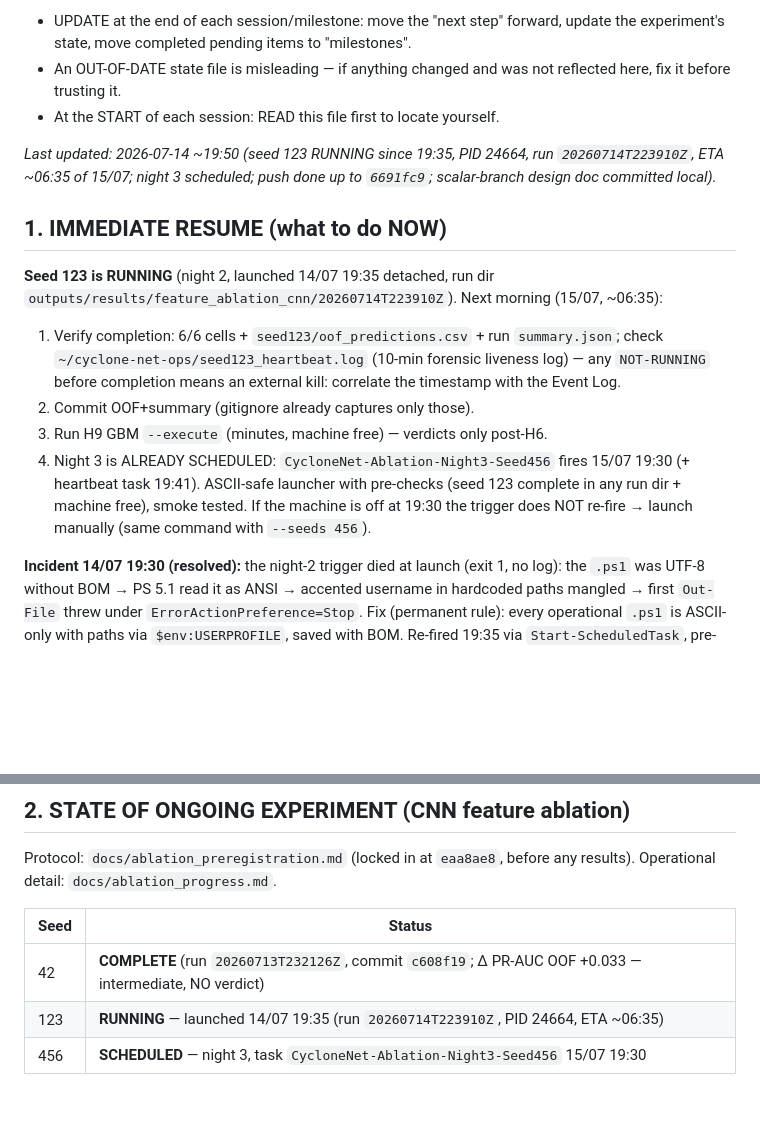
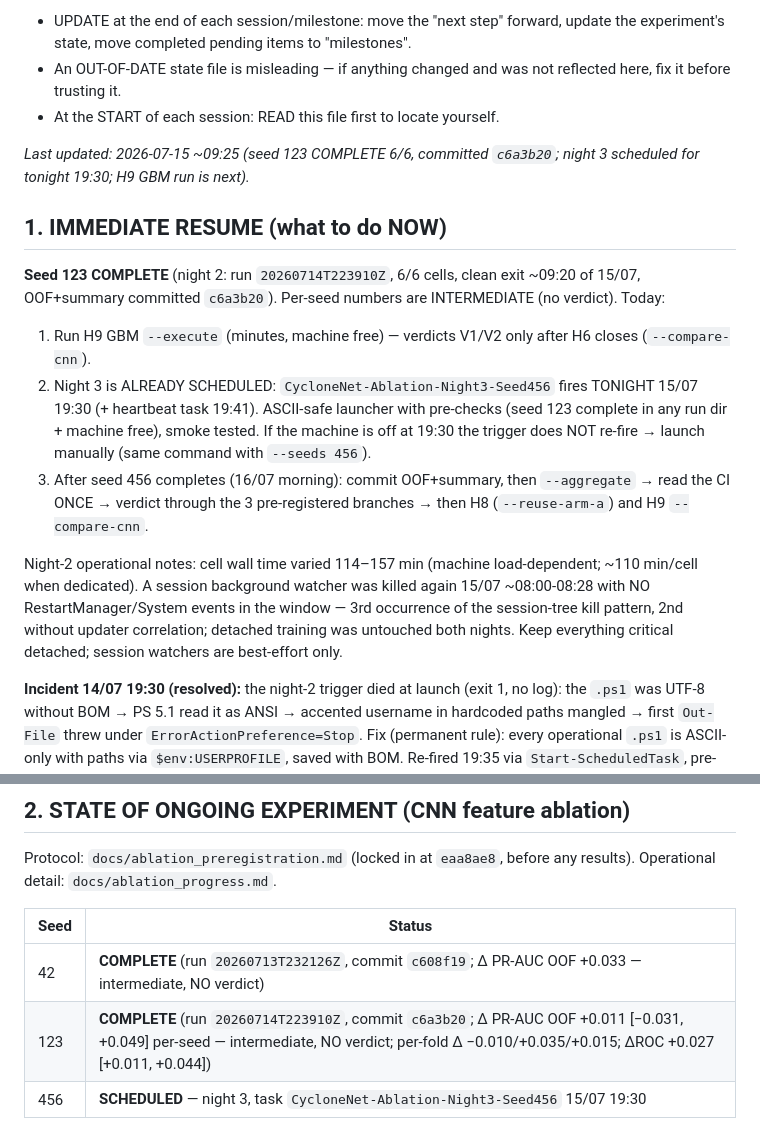
Before and after one commit to estefano-ferreira/cyclone-net, a Markdown page: docs/PROJECT_STATE.md, 2 parts joined by grey strips. Drawn GitHub-style; blank space fills up the shorter version.

Commit message:
docs: PROJECT_STATE - seed 123 complete (night 2), next steps H9 GBM + night 3

```diff
--- a/docs/PROJECT_STATE.md
+++ b/docs/PROJECT_STATE.md
@@ -11,27 +11,33 @@ Rules for maintaining this file:
   not reflected here, fix it before trusting it.
 - At the START of each session: READ this file first to locate yourself.
 
-_Last updated: 2026-07-14 ~19:50 (seed 123 RUNNING since 19:35, PID
-24664, run `20260714T223910Z`, ETA ~06:35 of 15/07; night 3 scheduled;
-push done up to `6691fc9`; scalar-branch design doc committed local)._
+_Last updated: 2026-07-15 ~09:25 (seed 123 COMPLETE 6/6, committed
+`c6a3b20`; night 3 scheduled for tonight 19:30; H9 GBM run is next)._
 
 ## 1. IMMEDIATE RESUME (what to do NOW)
 
-**Seed 123 is RUNNING** (night 2, launched 14/07 19:35 detached, run dir
-`outputs/results/feature_ablation_cnn/20260714T223910Z`). Next morning
-(15/07, ~06:35):
+**Seed 123 COMPLETE** (night 2: run `20260714T223910Z`, 6/6 cells, clean
+exit ~09:20 of 15/07, OOF+summary committed `c6a3b20`). Per-seed numbers
+are INTERMEDIATE (no verdict). Today:
 
-1. Verify completion: 6/6 cells + `seed123/oof_predictions.csv` + run
-   `summary.json`; check `~/cyclone-net-ops/seed123_heartbeat.log` (10-min
-   forensic liveness log) — any `NOT-RUNNING` before completion means an
-   external kill: correlate the timestamp with the Event Log.
-2. Commit OOF+summary (gitignore already captures only those).
-3. Run H9 GBM `--execute` (minutes, machine free) — verdicts only post-H6.
-4. Night 3 is ALREADY SCHEDULED: `CycloneNet-Ablation-Night3-Seed456`
-   fires 15/07 19:30 (+ heartbeat task 19:41). ASCII-safe launcher with
-   pre-checks (seed 123 complete in any run dir + machine free), smoke
-   tested. If the machine is off at 19:30 the trigger does NOT re-fire →
-   launch manually (same command with `--seeds 456`).
+1. Run H9 GBM `--execute` (minutes, machine free) — verdicts V1/V2 only
+   after H6 closes (`--compare-cnn`).
+2. Night 3 is ALREADY SCHEDULED: `CycloneNet-Ablation-Night3-Seed456`
+   fires TONIGHT 15/07 19:30 (+ heartbeat task 19:41). ASCII-safe launcher
+   with pre-checks (seed 123 complete in any run dir + machine free),
+   smoke tested. If the machine is off at 19:30 the trigger does NOT
+   re-fire → launch manually (same command with `--seeds 456`).
+3. After seed 456 completes (16/07 morning): commit OOF+summary, then
+   `--aggregate` → read the CI ONCE → verdict through the 3 pre-registered
+   branches → then H8 (`--reuse-arm-a`) and H9 `--compare-cnn`.
+
+Night-2 operational notes: cell wall time varied 114–157 min (machine
+load-dependent; ~110 min/cell when dedicated). A session background
+watcher was killed again 15/07 ~08:00-08:28 with NO RestartManager/System
+events in the window — 3rd occurrence of the session-tree kill pattern,
+2nd without updater correlation; detached training was untouched both
+nights. Keep everything critical detached; session watchers are
+best-effort only.
 
 **Incident 14/07 19:30 (resolved):** the night-2 trigger died at launch
 (exit 1, no log): the `.ps1` was UTF-8 without BOM → PS 5.1 read it as
@@ -48,7 +54,7 @@ before any results). Operational detail: `docs/ablation_progress.md`.
 | Seed | Status |
 |---|---|
 | 42 | **COMPLETE** (run `20260713T232126Z`, commit `c608f19`; Δ PR-AUC OOF +0.033 — intermediate, NO verdict) |
-| 123 | **RUNNING** — launched 14/07 19:35 (run `20260714T223910Z`, PID 24664, ETA ~06:35) |
+| 123 | **COMPLETE** (run `20260714T223910Z`, commit `c6a3b20`; Δ PR-AUC OOF +0.011 [−0.031, +0.049] per-seed — intermediate, NO verdict; per-fold Δ −0.010/+0.035/+0.015; ΔROC +0.027 [+0.011, +0.044]) |
 | 456 | **SCHEDULED** — night 3, task `CycloneNet-Ablation-Night3-Seed456` 15/07 19:30 |
 
 **HIGHLIGHTED RULE: Do NOT run `--aggregate` with fewer than 3 seeds. No
```
